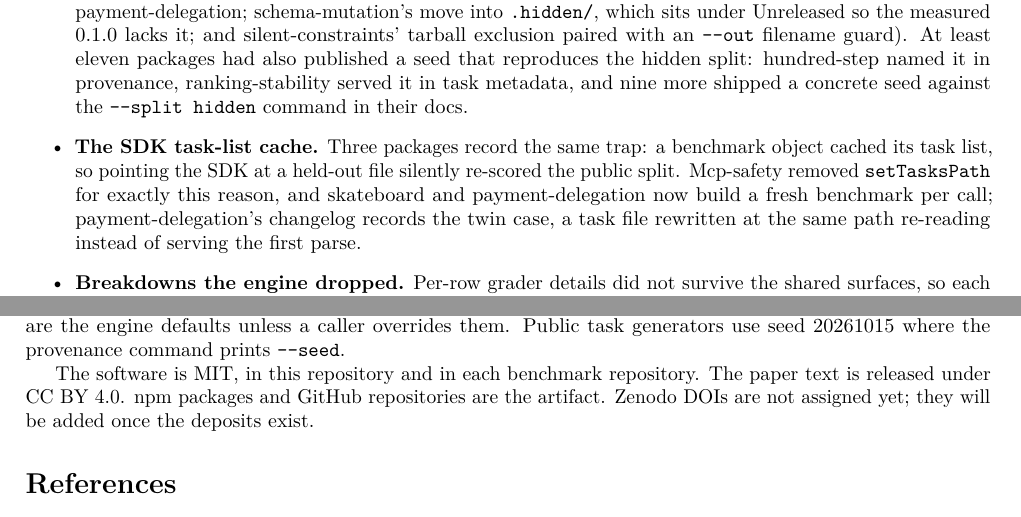
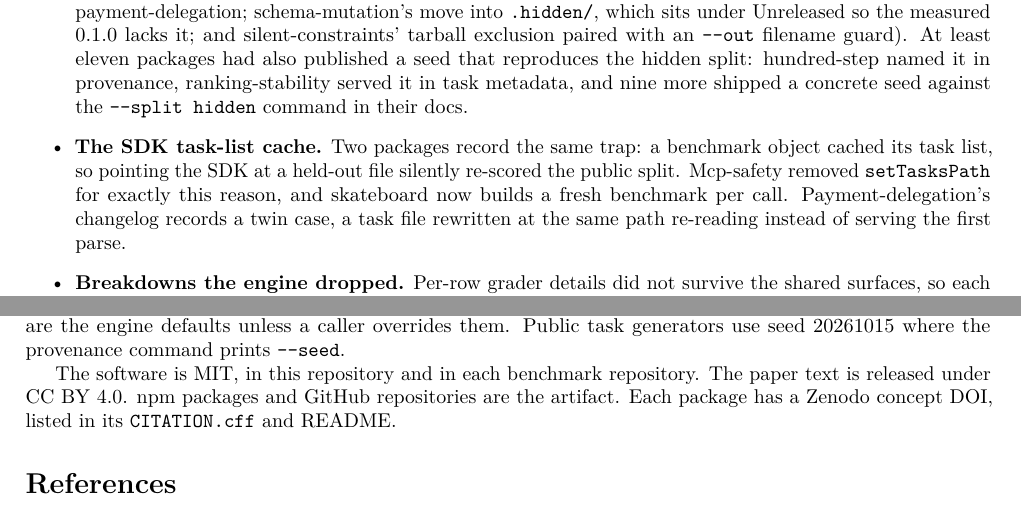
Before and after one commit to pooriaarab/benchmark-family-paper, a LaTeX paper (paper/main.tex, which reads paper/sections/adversarial.tex, paper/sections/closing.tex): two parts of pages 12 and 15 of 16, joined at a grey line, cut so that both start at the same text. Compiled offline with pdfLaTeX.

Commit message:
Fix the DOI and cache statements
Zenodo DOIs now exist for the core and all 22 packages, so say so.
Only two packages record the held-out-file cache trap; payment-delegation
records a twin case. Say ranking-stability warns on shared tasks, and
name issues among the sources.

```diff
--- a/paper/sections/adversarial.tex
+++ b/paper/sections/adversarial.tex
@@ -9,7 +9,7 @@ Most packages in the suite went through a reviewer who was not the author and wh
 
 \item \textbf{Hidden splits that were not hidden.} Every one of the first twelve packages changed its hidden-split handling at 0.2.0. Two failure shapes recur in the changelogs and pull-request threads: a split that reproduced public items (ranking-stability's ordering family regenerated the same prompts; honesty had public-answer overlaps) and a split that could ship inside the npm tarball (sycophancy's publishing leak, recorded in pull request 20 rather than a changelog; the moved output paths recorded by pelican and payment-delegation; schema-mutation's move into \texttt{.hidden/}, which sits under Unreleased so the measured 0.1.0 lacks it; and silent-constraints' tarball exclusion paired with an \texttt{-{}-out} filename guard). At least eleven packages had also published a seed that reproduces the hidden split: hundred-step named it in provenance, ranking-stability served it in task metadata, and nine more shipped a concrete seed against the \texttt{-{}-split hidden} command in their docs.
 
-\item \textbf{The SDK task-list cache.} Three packages record the same trap: a benchmark object cached its task list, so pointing the SDK at a held-out file silently re-scored the public split. Mcp-safety removed \texttt{setTasksPath} for exactly this reason, and skateboard and payment-delegation now build a fresh benchmark per call; payment-delegation's changelog records the twin case, a task file rewritten at the same path re-reading instead of serving the first parse.
+\item \textbf{The SDK task-list cache.} Two packages record the same trap: a benchmark object cached its task list, so pointing the SDK at a held-out file silently re-scored the public split. Mcp-safety removed \texttt{setTasksPath} for exactly this reason, and skateboard now builds a fresh benchmark per call. Payment-delegation's changelog records a twin case, a task file rewritten at the same path re-reading instead of serving the first parse.
 
 \item \textbf{Breakdowns the engine dropped.} Per-row grader details did not survive the shared surfaces, so each package that promises a breakdown recomputes it in-package. Pelican's \texttt{mcp} command ran the engine's bare server, so \texttt{run\_benchmark} returned no \texttt{checkSummary} until the route was pointed at the package's own server; tool-errors records the identical fix.
 
--- a/paper/sections/closing.tex
+++ b/paper/sections/closing.tex
@@ -17,4 +17,4 @@ The code and this draft were produced with AI coding agents under the author's d
 
 To regenerate the tables, install Node 20 or newer and run \texttt{node scripts/collect.mjs} from a checkout of this repository. The script's only network use is \texttt{npx} resolving the packages named in \texttt{paper/data/suite.txt}. To rebuild the PDF, install Tectonic 0.17.0 and run \texttt{make pdf}. The bootstrap seed and the resample count are the engine defaults unless a caller overrides them. Public task generators use seed \suitePublicSeed{} where the provenance command prints \texttt{-{}-seed}.
 
-The software is MIT, in this repository and in each benchmark repository. The paper text is released under CC BY 4.0. npm packages and GitHub repositories are the artifact. Zenodo DOIs are not assigned yet; they will be added once the deposits exist.
+The software is MIT, in this repository and in each benchmark repository. The paper text is released under CC BY 4.0. npm packages and GitHub repositories are the artifact. Each package has a Zenodo concept DOI, listed in its \texttt{CITATION.cff} and README.
```
Also changed, not shown: paper/sections/suite.tex (+1 -1 lines), paper/sections/adversarial.tex (2 more changed lines).
